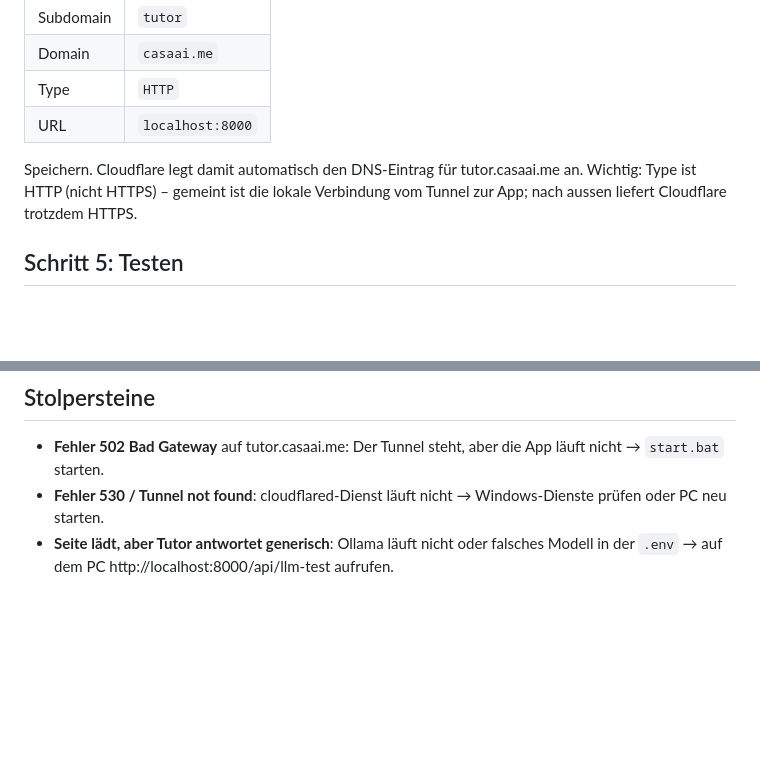
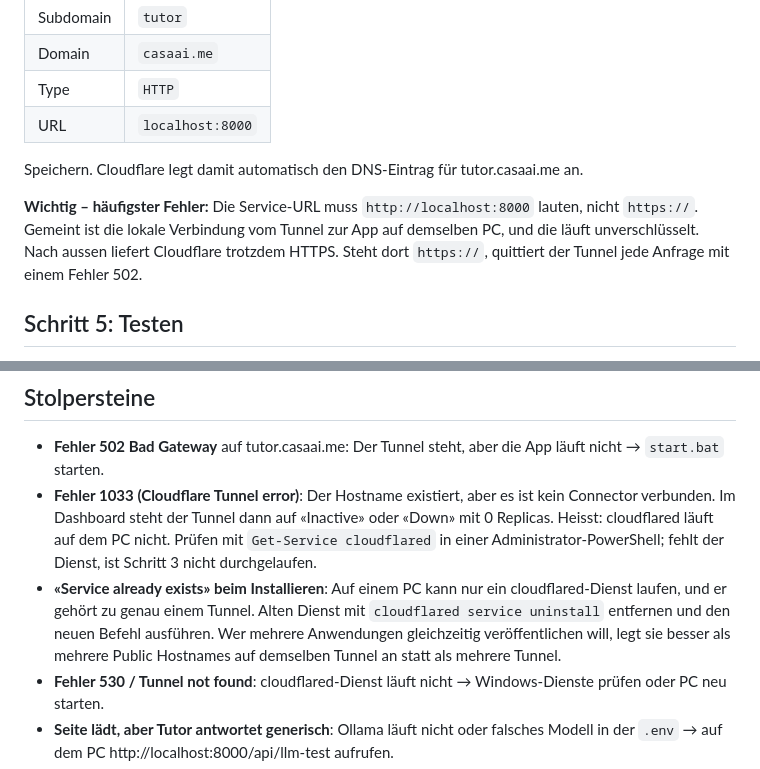
Before and after one commit to roy-franke/its-mvp, a Markdown page: docs/DEPLOYMENT-CLOUDFLARE.md, 2 parts joined by grey strips. GitHub-like rendering; blank space fills up the shorter version.

Commit message:
Tunnel-Anleitung: Fehler 1033, http statt https, Dienst-Konflikt ergänzt
Co-Authored-By: Claude Fable 5 <noreply@anthropic.com>
Claude-Session: https://claude.ai/code/session_01YWcjYZxpmh2ycB9Sr56NVq

```diff
--- a/docs/DEPLOYMENT-CLOUDFLARE.md
+++ b/docs/DEPLOYMENT-CLOUDFLARE.md
@@ -61,9 +61,13 @@ Im Tunnel auf **Public Hostname** → **Add a public hostname**:
 | URL | `localhost:8000` |
 
 Speichern. Cloudflare legt damit automatisch den DNS-Eintrag für
-tutor.casaai.me an. Wichtig: Type ist HTTP (nicht HTTPS) – gemeint ist die
-lokale Verbindung vom Tunnel zur App; nach aussen liefert Cloudflare
-trotzdem HTTPS.
+tutor.casaai.me an.
+
+**Wichtig – häufigster Fehler:** Die Service-URL muss `http://localhost:8000`
+lauten, nicht `https://`. Gemeint ist die lokale Verbindung vom Tunnel zur App
+auf demselben PC, und die läuft unverschlüsselt. Nach aussen liefert Cloudflare
+trotzdem HTTPS. Steht dort `https://`, quittiert der Tunnel jede Anfrage mit
+einem Fehler 502.
 
 ## Schritt 5: Testen
 
@@ -91,6 +95,17 @@ trotzdem HTTPS.
 
 - **Fehler 502 Bad Gateway** auf tutor.casaai.me: Der Tunnel steht, aber die
   App läuft nicht → `start.bat` starten.
+- **Fehler 1033 (Cloudflare Tunnel error)**: Der Hostname existiert, aber es
+  ist kein Connector verbunden. Im Dashboard steht der Tunnel dann auf
+  «Inactive» oder «Down» mit 0 Replicas. Heisst: cloudflared läuft auf dem PC
+  nicht. Prüfen mit `Get-Service cloudflared` in einer Administrator-PowerShell;
+  fehlt der Dienst, ist Schritt 3 nicht durchgelaufen.
+- **«Service already exists» beim Installieren**: Auf einem PC kann nur ein
+  cloudflared-Dienst laufen, und er gehört zu genau einem Tunnel. Alten Dienst
+  mit `cloudflared service uninstall` entfernen und den neuen Befehl ausführen.
+  Wer mehrere Anwendungen gleichzeitig veröffentlichen will, legt sie besser
+  als mehrere Public Hostnames auf demselben Tunnel an statt als mehrere
+  Tunnel.
 - **Fehler 530 / Tunnel not found**: cloudflared-Dienst läuft nicht →
   Windows-Dienste prüfen oder PC neu starten.
 - **Seite lädt, aber Tutor antwortet generisch**: Ollama läuft nicht oder
```
